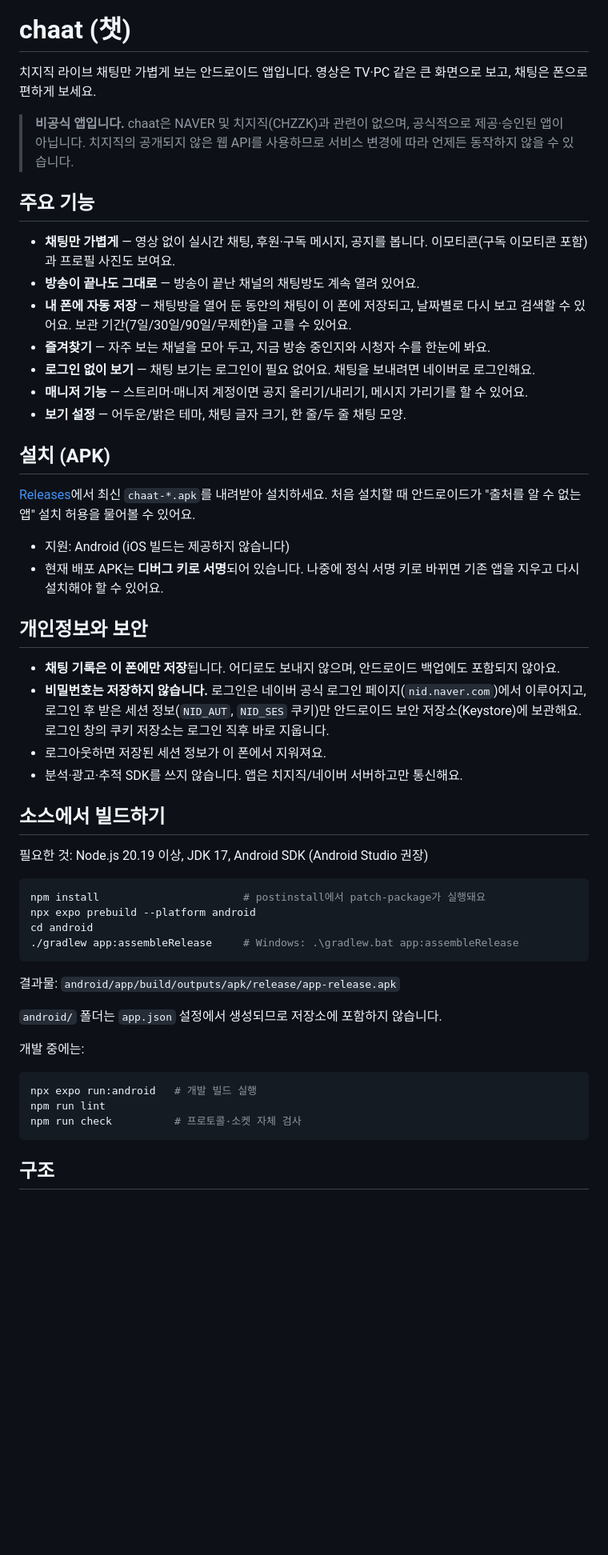
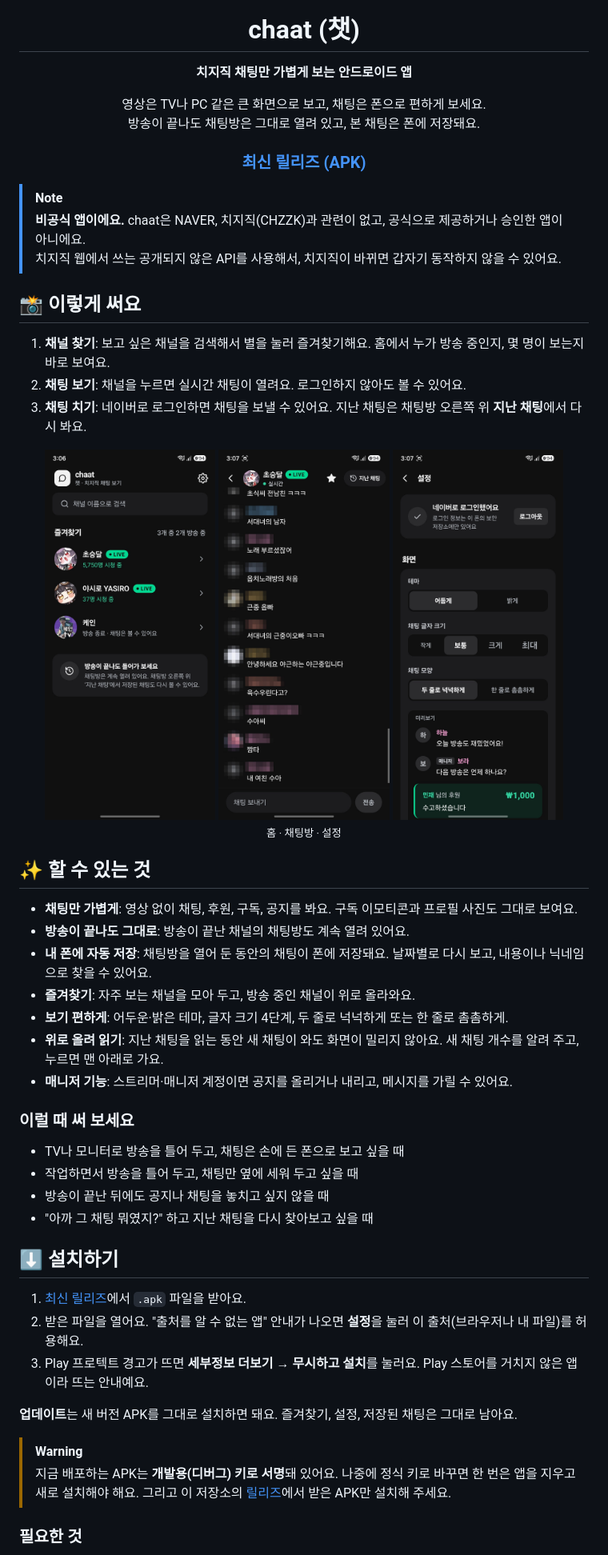
Before and after one commit to ouor/chaat, a Markdown page: README.md, the part around one of its changes. Shown at 80% size. Rendered like a GitHub page; pictures changed too: docs/images/screen-1.jpg (added), docs/images/screen-2.jpg (added), docs/images/screen-3.jpg (added); blank space fills up the shorter version.

Commit message:
docs(setup): README in the house style, with building guide
Rewrite the README after the VRMdroid / VTuber Camera READMEs:
centered icon and tagline, latest-release link, an "unofficial" note,
three screenshots (other viewers' nicknames and avatars mosaicked),
features, install steps, debug-signing warning, privacy, FAQ and a
developer section. Move build steps, checks, structure and protocol
notes to docs/BUILDING.md.

Co-Authored-By: Claude Opus 5.5 <noreply@anthropic.com>

````diff
--- a/README.md
+++ b/README.md
@@ -1,58 +5,59 @@
 # chaat (챗)
 
-치지직 라이브 채팅만 가볍게 보는 안드로이드 앱입니다.
-영상은 TV·PC 같은 큰 화면으로 보고, 채팅은 폰으로 편하게 보세요.
+**치지직 채팅만 가볍게 보는 안드로이드 앱**
 
-> **비공식 앱입니다.** chaat은 NAVER 및 치지직(CHZZK)과 관련이 없으며, 공식적으로 제공·승인된 앱이 아닙니다.
-> 치지직의 공개되지 않은 웹 API를 사용하므로 서비스 변경에 따라 언제든 동작하지 않을 수 있습니다.
+영상은 TV나 PC 같은 큰 화면으로 보고, 채팅은 폰으로 편하게 보세요.<br>
+방송이 끝나도 채팅방은 그대로 열려 있고, 본 채팅은 폰에 저장돼요.
 
-## 주요 기능
+### [최신 릴리즈 (APK)](https://github.com/ouor/Chaat/releases/latest)
 
-- **채팅만 가볍게** — 영상 없이 실시간 채팅, 후원·구독 메시지, 공지를 봅니다. 이모티콘(구독 이모티콘 포함)과 프로필 사진도 보여요.
-- **방송이 끝나도 그대로** — 방송이 끝난 채널의 채팅방도 계속 열려 있어요.
-- **내 폰에 자동 저장** — 채팅방을 열어 둔 동안의 채팅이 이 폰에 저장되고, 날짜별로 다시 보고 검색할 수 있어요. 보관 기간(7일/30일/90일/무제한)을 고를 수 있어요.
-- **즐겨찾기** — 자주 보는 채널을 모아 두고, 지금 방송 중인지와 시청자 수를 한눈에 봐요.
-- **로그인 없이 보기** — 채팅 보기는 로그인이 필요 없어요. 채팅을 보내려면 네이버로 로그인해요.
-- **매니저 기능** — 스트리머·매니저 계정이면 공지 올리기/내리기, 메시지 가리기를 할 수 있어요.
-- **보기 설정** — 어두운/밝은 테마, 채팅 글자 크기, 한 줄/두 줄 채팅 모양.
+</div>
 
-## 설치 (APK)
+> [!NOTE]
+> **비공식 앱이에요.** chaat은 NAVER, 치지직(CHZZK)과 관련이 없고, 공식으로 제공하거나 승인한 앱이 아니에요. <br/>
+> 치지직 웹에서 쓰는 공개되지 않은 API를 사용해서, 치지직이 바뀌면 갑자기 동작하지 않을 수 있어요.
 
-[Releases](https://github.com/ouor/Chaat/releases)에서 최신 `chaat-*.apk`를 내려받아 설치하세요.
-처음 설치할 때 안드로이드가 "출처를 알 수 없는 앱" 설치 허용을 물어볼 수 있어요.
+## 📸 이렇게 써요
 
-- 지원: Android (iOS 빌드는 제공하지 않습니다)
-- 현재 배포 APK는 **디버그 키로 서명**되어 있습니다. 나중에 정식 서명 키로 바뀌면 기존 앱을 지우고 다시 설치해야 할 수 있어요.
+1. **채널 찾기**: 보고 싶은 채널을 검색해서 별을 눌러 즐겨찾기해요. 홈에서 누가 방송 중인지, 몇 명이 보는지 바로 보여요.
+2. **채팅 보기**: 채널을 누르면 실시간 채팅이 열려요. 로그인하지 않아도 볼 수 있어요.
+3. **채팅 치기**: 네이버로 로그인하면 채팅을 보낼 수 있어요. 지난 채팅은 채팅방 오른쪽 위 **지난 채팅**에서 다시 봐요.
 
-## 개인정보와 보안
+<div align="center">
+<img src="docs/images/screen-1.jpg" width="30%" alt="홈: 즐겨찾기한 채널과 방송 중 표시, 시청자 수">
+<img src="docs/images/screen-2.jpg" width="30%" alt="채팅방: 프로필 사진과 닉네임, 채팅 내용">
+<img src="docs/images/screen-3.jpg" width="30%" alt="설정: 테마, 글자 크기, 채팅 모양과 미리보기">
+</div>
+<div align="center"><sub>홈 · 채팅방 · 설정</sub></div>
 
-- **채팅 기록은 이 폰에만 저장**됩니다. 어디로도 보내지 않으며, 안드로이드 백업에도 포함되지 않아요.
-- **비밀번호는 저장하지 않습니다.** 로그인은 네이버 공식 로그인 페이지(`nid.naver.com`)에서 이루어지고, 로그인 후 받은 세션 정보(`NID_AUT`, `NID_SES` 쿠키)만 안드로이드 보안 저장소(Keystore)에 보관해요. 로그인 창의 쿠키 저장소는 로그인 직후 바로 지웁니다.
-- 로그아웃하면 저장된 세션 정보가 이 폰에서 지워져요.
-- 분석·광고·추적 SDK를 쓰지 않습니다. 앱은 치지직/네이버 서버하고만 통신해요.
+## ✨ 할 수 있는 것
 
-## 소스에서 빌드하기
+- **채팅만 가볍게**: 영상 없이 채팅, 후원, 구독, 공지를 봐요. 구독 이모티콘과 프로필 사진도 그대로 보여요.
+- **방송이 끝나도 그대로**: 방송이 끝난 채널의 채팅방도 계속 열려 있어요.
+- **내 폰에 자동 저장**: 채팅방을 열어 둔 동안의 채팅이 폰에 저장돼요. 날짜별로 다시 보고, 내용이나 닉네임으로 찾을 수 있어요.
+- **즐겨찾기**: 자주 보는 채널을 모아 두고, 방송 중인 채널이 위로 올라와요.
+- **보기 편하게**: 어두운·밝은 테마, 글자 크기 4단계, 두 줄로 넉넉하게 또는 한 줄로 촘촘하게.
+- **위로 올려 읽기**: 지난 채팅을 읽는 동안 새 채팅이 와도 화면이 밀리지 않아요. 새 채팅 개수를 알려 주고, 누르면 맨 아래로 가요.
+- **매니저 기능**: 스트리머·매니저 계정이면 공지를 올리거나 내리고, 메시지를 가릴 수 있어요.
 
-필요한 것: Node.js 20.19 이상, JDK 17, Android SDK (Android Studio 권장)
+### 이럴 때 써 보세요
 
-```bash
-npm install                       # postinstall에서 patch-package가 실행돼요
-npx expo prebuild --platform android
-cd android
-./gradlew app:assembleRelease     # Windows: .\gradlew.bat app:assembleRelease
-```
+- TV나 모니터로 방송을 틀어 두고, 채팅은 손에 든 폰으로 보고 싶을 때
+- 작업하면서 방송을 틀어 두고, 채팅만 옆에 세워 두고 싶을 때
+- 방송이 끝난 뒤에도 공지나 채팅을 놓치고 싶지 않을 때
+- "아까 그 채팅 뭐였지?" 하고 지난 채팅을 다시 찾아보고 싶을 때
 
-결과물: `android/app/build/outputs/apk/release/app-release.apk`
+## ⬇️ 설치하기
 
-`android/` 폴더는 `app.json` 설정에서 생성되므로 저장소에 포함하지 않습니다.
+1. [최신 릴리즈](https://github.com/ouor/Chaat/releases/latest)에서 `.apk` 파일을 받아요.
+2. 받은 파일을 열어요. "출처를 알 수 없는 앱" 안내가 나오면 **설정**을 눌러 이 출처(브라우저나 내 파일)를 허용해요.
+3. Play 프로텍트 경고가 뜨면 **세부정보 더보기 → 무시하고 설치**를 눌러요. Play 스토어를 거치지 않은 앱이라 뜨는 안내예요.
 
-개발 중에는:
+**업데이트**는 새 버전 APK를 그대로 설치하면 돼요. 즐겨찾기, 설정, 저장된 채팅은 그대로 남아요.
 
-```bash
-npx expo run:android   # 개발 빌드 실행
-npm run lint
-npm run check          # 프로토콜·소켓 자체 검사
-```
+> [!WARNING]
+> 지금 배포하는 APK는 **개발용(디버그) 키로 서명**돼 있어요. 나중에 정식 키로 바꾸면 한 번은 앱을 지우고 새로 설치해야 해요.
+> 그리고 이 저장소의 [릴리즈](https://github.com/ouor/Chaat/releases)에서 받은 APK만 설치해 주세요.
 
-## 구조
+### 필요한 것
 
````
Also changed, not shown: other parts of README.md (+38 -13 lines).
